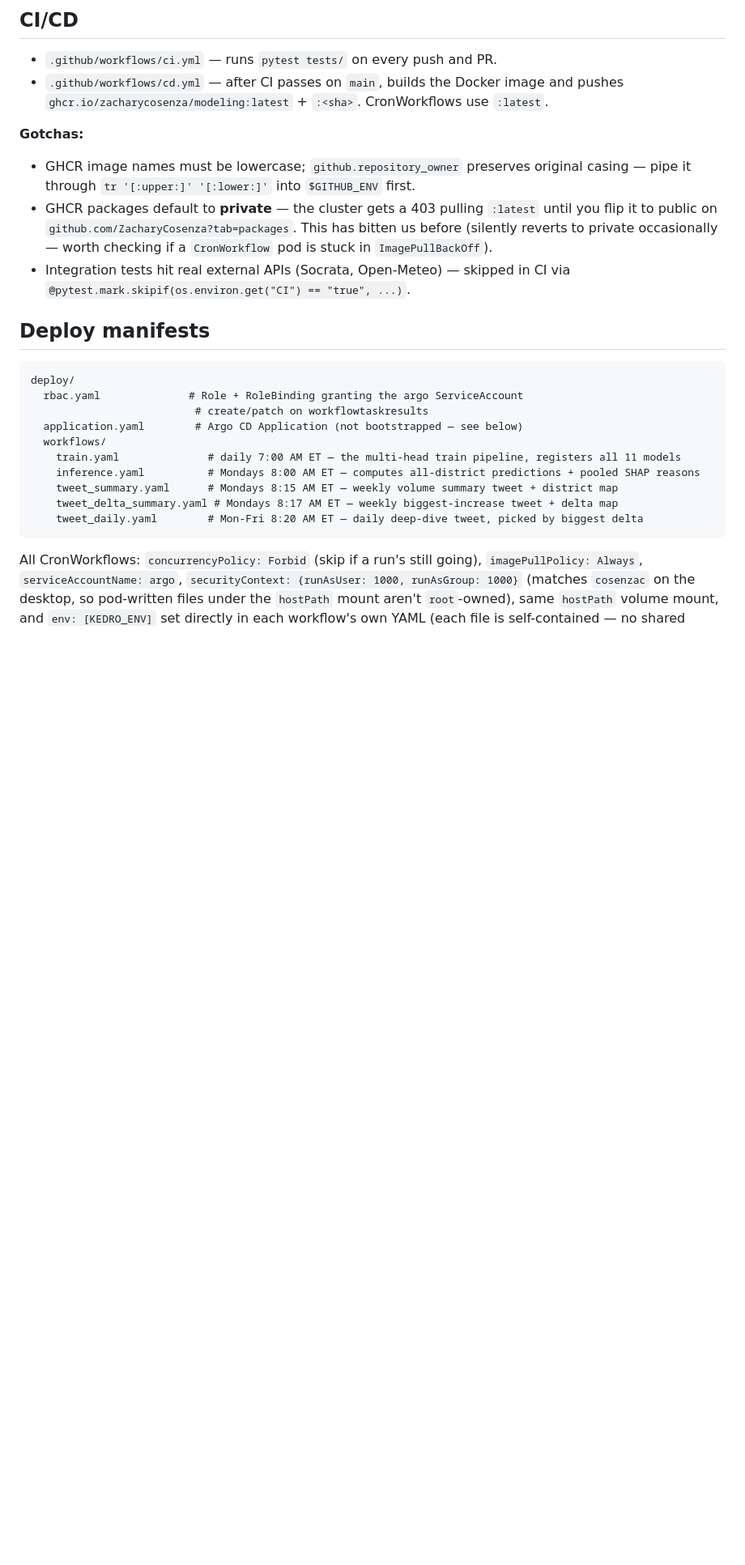
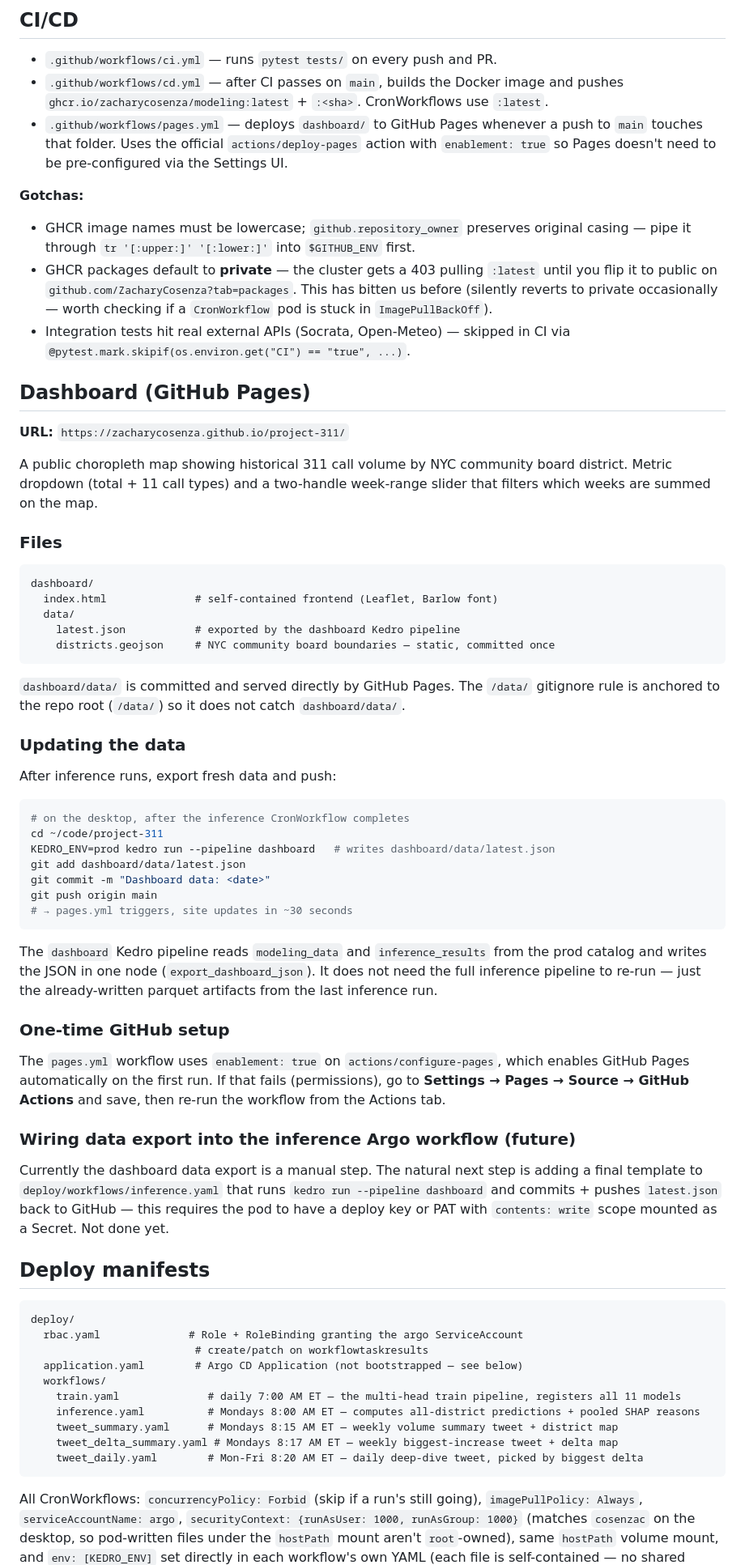
Before and after one commit to ZacharyCosenza/project-311, a Markdown page: docs/deployment.md, the part around one of its changes. Shown at 81% size. GitHub-like rendering; blank space fills up the shorter version.

Commit message:
Update deployment.md: document dashboard and GitHub Pages
Co-Authored-By: Claude Sonnet 4.6 <noreply@anthropic.com>

````diff
--- a/docs/deployment.md
+++ b/docs/deployment.md
@@ -133,6 +139,10 @@ deleted as part of that rollout.
 - `.github/workflows/cd.yml` — after CI passes on `main`, builds the Docker
   image and pushes `ghcr.io/zacharycosenza/modeling:latest` + `:<sha>`.
   CronWorkflows use `:latest`.
+- `.github/workflows/pages.yml` — deploys `dashboard/` to GitHub Pages
+  whenever a push to `main` touches that folder. Uses the official
+  `actions/deploy-pages` action with `enablement: true` so Pages doesn't
+  need to be pre-configured via the Settings UI.
 
 **Gotchas:**
 - GHCR image names must be lowercase; `github.repository_owner` preserves
@@ -145,6 +155,62 @@ deleted as part of that rollout.
   `CronWorkflow` pod is stuck in `ImagePullBackOff`).
 - Integration tests hit real external APIs (Socrata, Open-Meteo) — skipped
   in CI via `@pytest.mark.skipif(os.environ.get("CI") == "true", ...)`.
+
+## Dashboard (GitHub Pages)
+
+**URL:** `https://zacharycosenza.github.io/project-311/`
+
+A public choropleth map showing historical 311 call volume by NYC community
+board district. Metric dropdown (total + 11 call types) and a two-handle
+week-range slider that filters which weeks are summed on the map.
+
+### Files
+
+```
+dashboard/
+  index.html              # self-contained frontend (Leaflet, Barlow font)
+  data/
+    latest.json           # exported by the dashboard Kedro pipeline
+    districts.geojson     # NYC community board boundaries — static, committed once
+```
+
+`dashboard/data/` is committed and served directly by GitHub Pages. The
+`/data/` gitignore rule is anchored to the repo root (`/data/`) so it does
+not catch `dashboard/data/`.
+
+### Updating the data
+
+After inference runs, export fresh data and push:
+
+```bash
+# on the desktop, after the inference CronWorkflow completes
+cd ~/code/project-311
+KEDRO_ENV=prod kedro run --pipeline dashboard   # writes dashboard/data/latest.json
+git add dashboard/data/latest.json
+git commit -m "Dashboard data: <date>"
+git push origin main
+# → pages.yml triggers, site updates in ~30 seconds
+```
+
+The `dashboard` Kedro pipeline reads `modeling_data` and `inference_results`
+from the prod catalog and writes the JSON in one node (`export_dashboard_json`).
+It does not need the full inference pipeline to re-run — just the already-written
+parquet artifacts from the last inference run.
+
+### One-time GitHub setup
+
+The `pages.yml` workflow uses `enablement: true` on `actions/configure-pages`,
+which enables GitHub Pages automatically on the first run. If that fails
+(permissions), go to **Settings → Pages → Source → GitHub Actions** and save,
+then re-run the workflow from the Actions tab.
+
+### Wiring data export into the inference Argo workflow (future)
+
+Currently the dashboard data export is a manual step. The natural next step is
+adding a final template to `deploy/workflows/inference.yaml` that runs
+`kedro run --pipeline dashboard` and commits + pushes `latest.json` back to
+GitHub — this requires the pod to have a deploy key or PAT with `contents:
+write` scope mounted as a Secret. Not done yet.
 
 ## Deploy manifests
 
````
Also changed, not shown: other parts of docs/deployment.md (+19 -11 lines).
